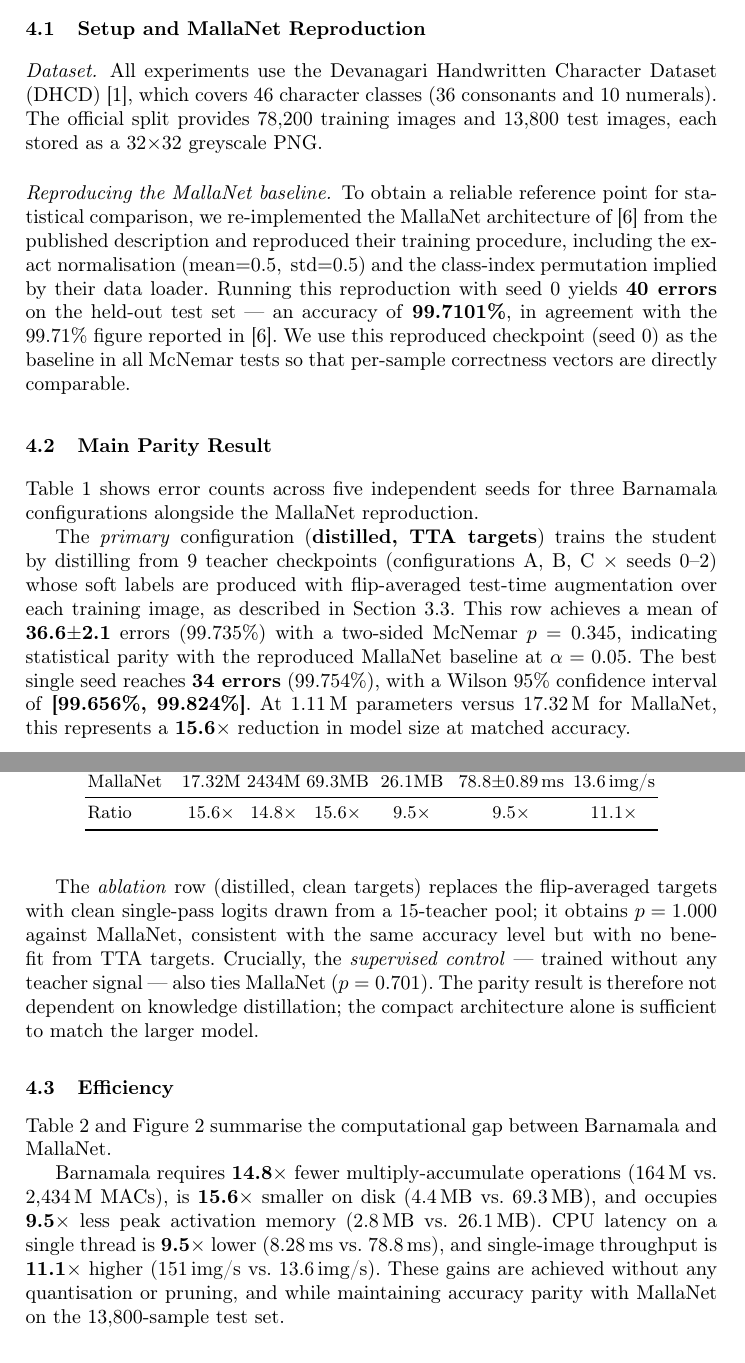
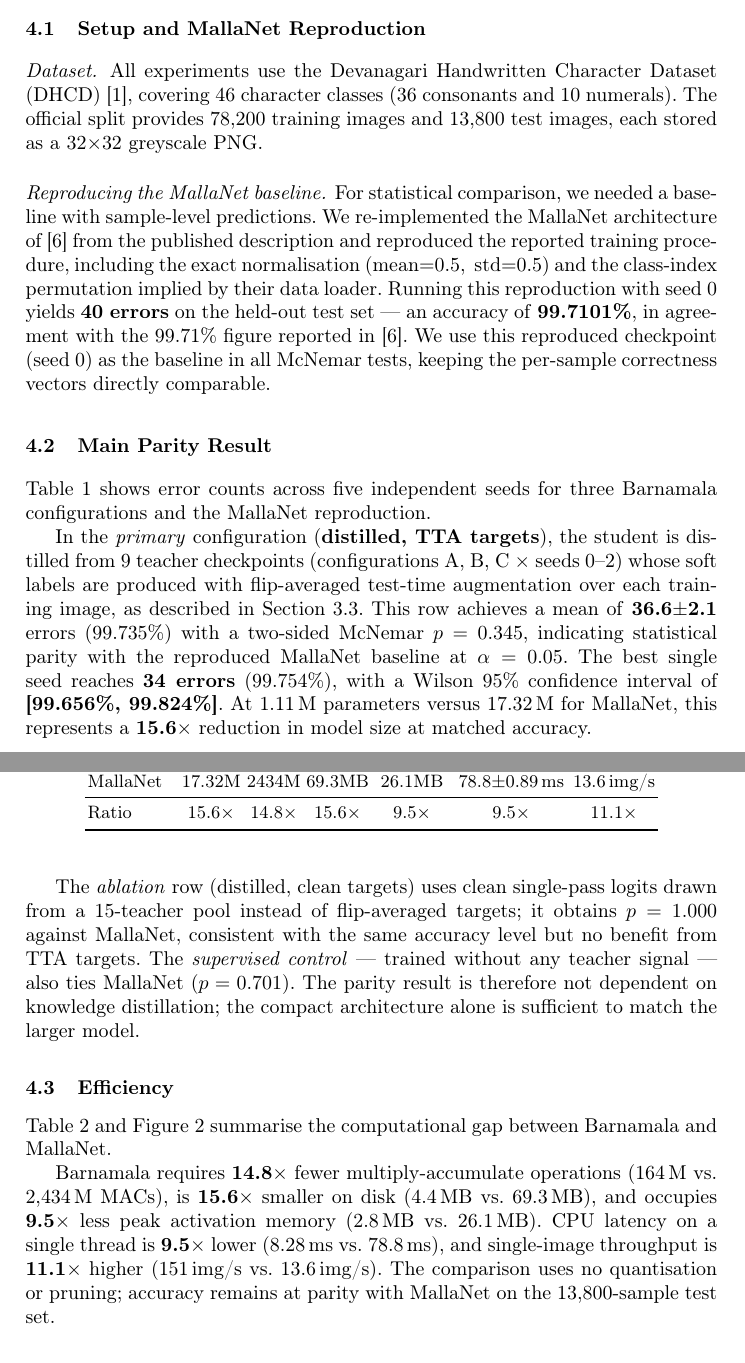
Before and after one commit to Ampixa/barnamala, a LaTeX paper (paper/main-arxiv.tex, which reads paper/sections/04a-exp-parity.tex): two parts of pages 5 and 6 of 9, joined at a grey line, cut so that both start at the same text. Compiled offline with pdfLaTeX.

Commit message:
style: humanize experiments 4A prose (codex pass)

```diff
--- a/paper/sections/04a-exp-parity.tex
+++ b/paper/sections/04a-exp-parity.tex
@@ -5,30 +5,29 @@
 
 \paragraph{Dataset.}
 All experiments use the Devanagari Handwritten Character Dataset
-(DHCD)~\cite{acharya2015dhcd}, which covers 46 character classes
+(DHCD)~\cite{acharya2015dhcd}, covering 46 character classes
 (36 consonants and 10 numerals).  The official split provides
 78,200 training images and 13,800 test images, each stored as a
 $32{\times}32$ greyscale PNG.
 
 \paragraph{Reproducing the MallaNet baseline.}
-To obtain a reliable reference point for statistical comparison, we
-re-implemented the MallaNet architecture of~\cite{malla2025} from the
-published description and reproduced their training procedure,
-including the exact normalisation
+For statistical comparison, we needed a baseline with sample-level
+predictions.  We re-implemented the MallaNet architecture
+of~\cite{malla2025} from the published description and reproduced the
+reported training procedure, including the exact normalisation
 ($\text{mean}{=}0.5,\;\text{std}{=}0.5$) and the class-index
 permutation implied by their data loader.  Running this reproduction
 with seed~0 yields \textbf{40 errors} on the held-out test
 set — an accuracy of \textbf{99.7101\%}, in agreement with the
 99.71\% figure reported in~\cite{malla2025}.  We use this reproduced
-checkpoint (seed 0) as the baseline in all McNemar tests so that
-per-sample correctness vectors are directly comparable.
+checkpoint (seed 0) as the baseline in all McNemar tests, keeping the
+per-sample correctness vectors directly comparable.
 
 \subsection{Main Parity Result}
 \label{sec:parity}
 
 Table~\ref{tab:main} shows error counts across five independent seeds
-for three \modelname{} configurations alongside the MallaNet
-reproduction.
+for three \modelname{} configurations and the MallaNet reproduction.
 
 \begin{table}[t]\centering
 \caption{Main result on DHCD test ($n{=}13{,}800$). Errors over 5
@@ -43,8 +42,8 @@ MallaNet \cite{malla2025} (repro) & 17.32M & 40 & --- & 99.710 & --- \\\bottomru
 \end{tabular}
 \end{table}
 
-The \emph{primary} configuration (\textbf{distilled, TTA targets})
-trains the student by distilling from 9 teacher checkpoints
+In the \emph{primary} configuration (\textbf{distilled, TTA targets}),
+the student is distilled from 9 teacher checkpoints
 (configurations A, B, C $\times$ seeds 0--2) whose soft labels are
 produced with flip-averaged test-time augmentation over each training
 image, as described in Section~\ref{sec:kd}.  This row achieves a
@@ -56,11 +55,12 @@ Wilson 95\% confidence interval of \textbf{[99.656\%, 99.824\%]}.
 At 1.11\,M parameters versus 17.32\,M for MallaNet, this represents
 a \textbf{15.6$\times$} reduction in model size at matched accuracy.
 
-The \emph{ablation} row (distilled, clean targets) replaces the
-flip-averaged targets with clean single-pass logits drawn from a
-15-teacher pool; it obtains $p = 1.000$ against MallaNet, consistent
-with the same accuracy level but with no benefit from TTA targets.
-Crucially, the \emph{supervised control} — trained without any
+The \emph{ablation} row (distilled, clean targets) uses clean
+single-pass logits drawn from a 15-teacher pool instead of
+flip-averaged targets; it obtains $p = 1.000$ against MallaNet,
+consistent with the same accuracy level but no benefit from TTA
+targets.  The
+\emph{supervised control} — trained without any
 teacher signal — also ties MallaNet ($p = 0.701$).  The parity
 result is therefore not dependent on knowledge distillation; the
 compact architecture alone is sufficient to match the larger model.
@@ -99,6 +99,6 @@ smaller on disk (4.4\,MB vs.\ 69.3\,MB), and occupies \textbf{9.5$\times$}
 less peak activation memory (2.8\,MB vs.\ 26.1\,MB).  CPU latency
 on a single thread is \textbf{9.5$\times$} lower (8.28\,ms vs.\
 78.8\,ms), and single-image throughput is \textbf{11.1$\times$}
-higher (151\,img/s vs.\ 13.6\,img/s).  These gains are achieved
-without any quantisation or pruning, and while maintaining accuracy
-parity with MallaNet on the 13,800-sample test set.
+higher (151\,img/s vs.\ 13.6\,img/s).  The comparison uses no
+quantisation or pruning; accuracy remains at parity with MallaNet on
+the 13,800-sample test set.
```
